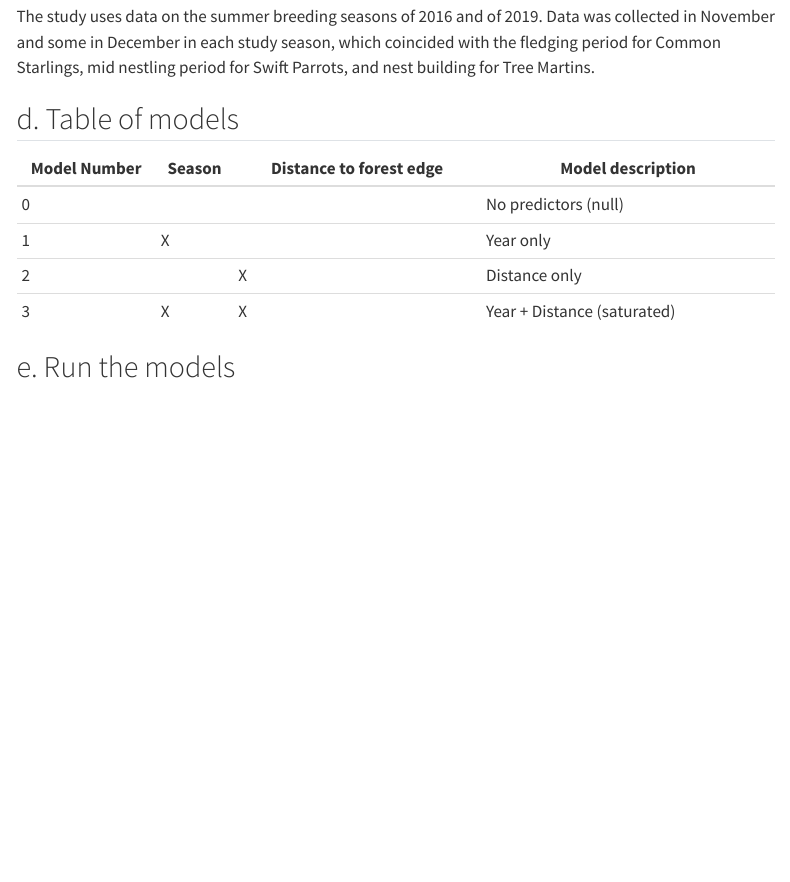
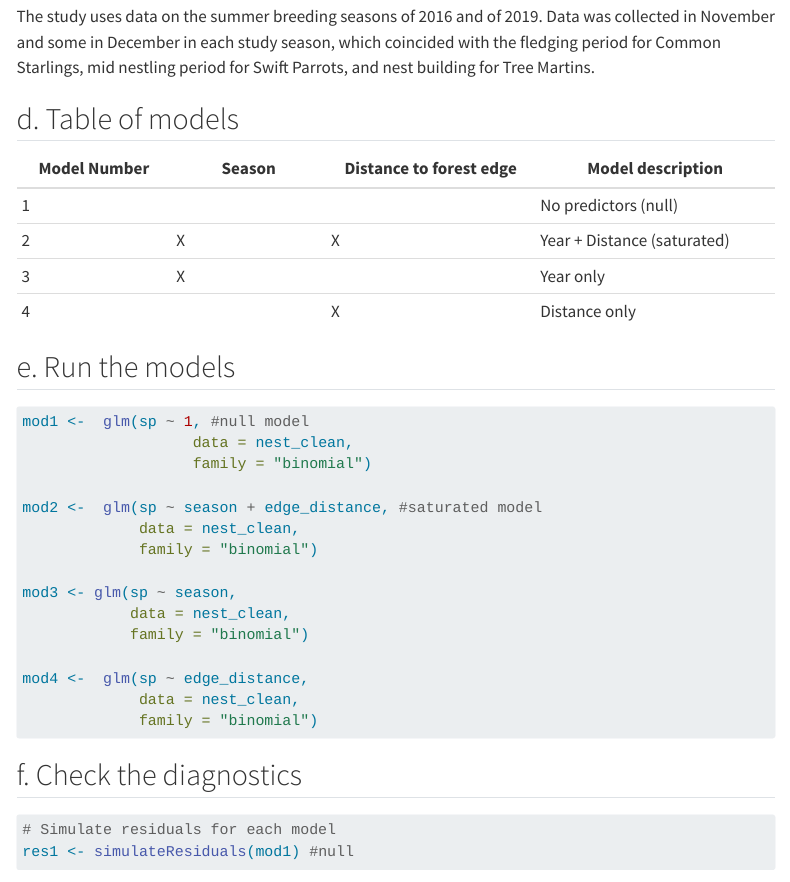
Before and after one commit to jrumkin/ENVS-193DS_spring-2025_final, a Quarto document (code/Final-code.qmd): the page in a window 1100 px wide, from 3300 px down before the commit and from 3320 px down after it, so that both start at the same text. Rendered offline with R 4.5, knitr and Pandoc in place of Quarto, with nearby package versions; some code elsewhere in the file could not run offline; menus at the side of the page are left out; long lines of code are wrapped; column names are cleaned by a stand-in for the janitor package.

Commit message:
attempt at running models and diagnostics

````diff
--- a/code/Final-code.qmd
+++ b/code/Final-code.qmd
@@ -147,5 +148,3 @@ The study uses data on the summer breeding seasons of 2016 and of 2019. Data was
 ## d. Table of models
 
 | Model Number | Season | Distance to forest edge | Model description           |
-|--------------|--------|-------------------------|-----------------------------|
-| 0            |        |                         | No predictors (null)        |
@@ -156,6 +152,32 @@ The study uses data on the summer breeding seasons of 2016 and of 2019. Data was
+| 1            |        |                         | No predictors (null)        |
+| 2            | X      | X                       | Year + Distance (saturated) |
+| 3            | X      |                         | Year only                   |
+| 4            |        | X                       | Distance only               |
 
 ## e. Run the models
 
 ```{r}
 
+mod1 <-  glm(sp ~ 1, #null model
+                   data = nest_clean,
+                   family = "binomial")
 
+mod2 <-  glm(sp ~ season + edge_distance, #saturated model
+             data = nest_clean,
+             family = "binomial")
+
+mod3 <- glm(sp ~ season,
+            data = nest_clean,
+            family = "binomial")
+
+mod4 <-  glm(sp ~ edge_distance,
+             data = nest_clean,
+             family = "binomial")
+
+```
+
+## f. Check the diagnostics
+
+```{r}
+# Simulate residuals for each model
+res1 <- simulateResiduals(mod1) #null
````
Also changed, not shown: code/Final-code.html, code/Final-code_files/figure-html/Cleaning next_boxes data-1.png (added), code/Final-code_files/figure-html/unnamed-chunk-5-1.png (added), code/Final-code_files/figure-html/unnamed-chunk-5-2.png (added), code/Final-code_files/figure-html/unnamed-chunk-5-3.png (added), code/Final-code_files/figure-html/unnamed-chunk-5-4.png (added), code/Final-code.qmd (23 more changed lines).
